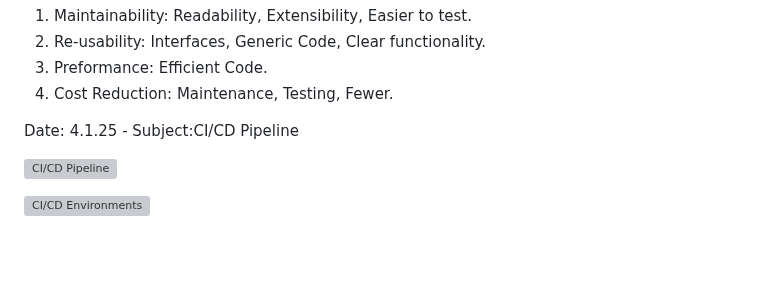
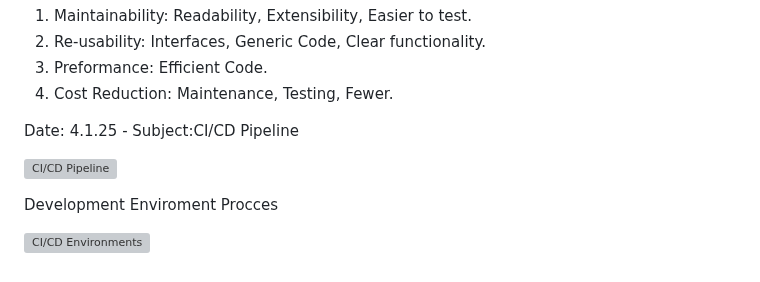
Before and after one commit to Moustafa-Bendari/CS2450-01, a Markdown page: journal.md, the part around the change. Rendered like a GitHub page; blank space fills up the shorter version; grey boxes are pictures that could not be loaded.

Commit message:
journal entry

```diff
--- a/journal.md
+++ b/journal.md
@@ -70,4 +70,6 @@ Date: 4.1.25 - Subject:CI/CD Pipeline
 
    ![CI/CD Pipeline ](https://dancerscode.com/content/2019/ci-cd-pipeline.png)
 
+   Development Enviroment Procces
+
 ![CI/CD Environments ](https://miro.medium.com/v2/resize:fit:1358/1*_70b_irEqbd5d3bDcP2rBg.png)
```
